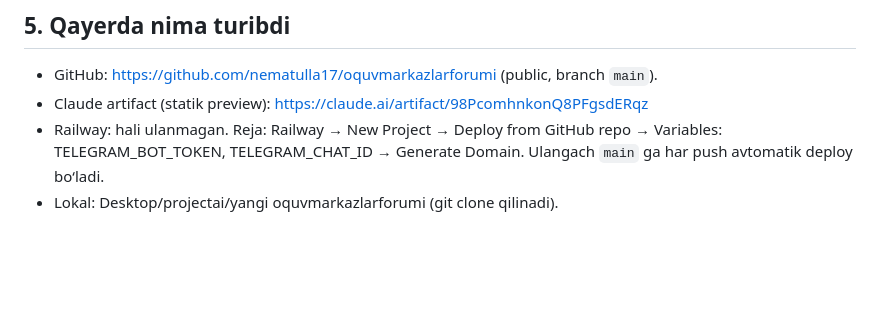
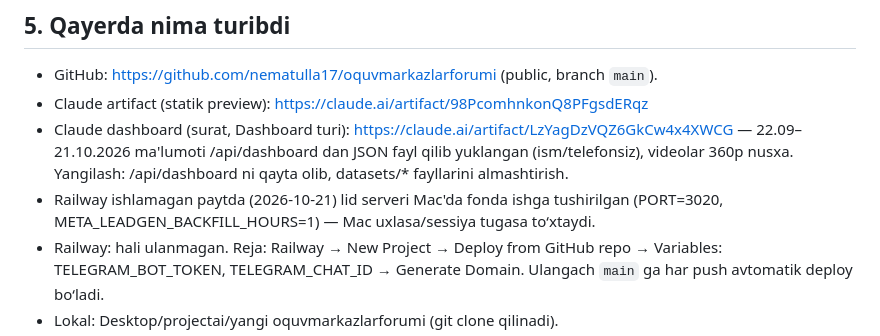
Before and after one commit to nematulla17/oquvmarkazlarforumi, a Markdown page: CLAUDE.md, the part around the change. GitHub-like rendering; blank space fills up the shorter version.

Commit message:
Claude dashboard artifact va vaqtinchalik lid serveri haqida
Co-Authored-By: Claude Opus 5.5 <noreply@anthropic.com>

```diff
--- a/CLAUDE.md
+++ b/CLAUDE.md
@@ -76,6 +76,11 @@ t.me/oquvmarkazlarforumi ga yo‘naltiriladi.
 
 - GitHub: https://github.com/nematulla17/oquvmarkazlarforumi (public, branch `main`).
 - Claude artifact (statik preview): https://claude.ai/artifact/98PcomhnkonQ8PFgsdERqz
+- Claude dashboard (surat, Dashboard turi): https://claude.ai/artifact/LzYagDzVQZ6GkCw4x4XWCG — 22.09–21.10.2026
+  ma'lumoti /api/dashboard dan JSON fayl qilib yuklangan (ism/telefonsiz), videolar 360p nusxa. Yangilash:
+  /api/dashboard ni qayta olib, datasets/* fayllarini almashtirish.
+- Railway ishlamagan paytda (2026-10-21) lid serveri Mac'da fonda ishga tushirilgan (PORT=3020,
+  META_LEADGEN_BACKFILL_HOURS=1) — Mac uxlasa/sessiya tugasa to‘xtaydi.
 - Railway: hali ulanmagan. Reja: Railway → New Project → Deploy from GitHub repo →
   Variables: TELEGRAM_BOT_TOKEN, TELEGRAM_CHAT_ID → Generate Domain. Ulangach `main` ga
   har push avtomatik deploy bo‘ladi.
```
